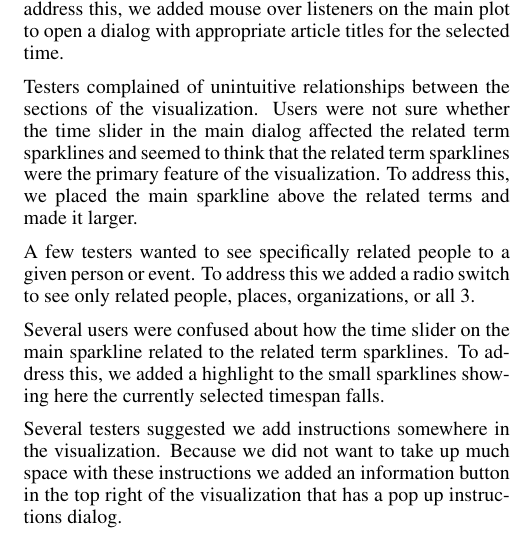
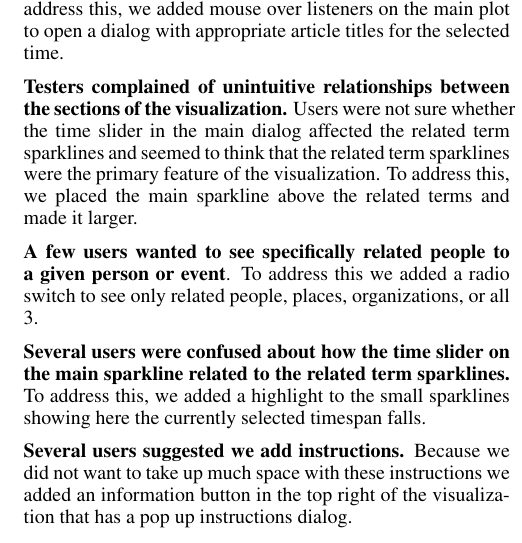
Before and after one commit to tpurtell/cs448b-paper, a LaTeX document (p.tex, which reads entity2.tex): part of one column of page 6 of 7, cut so that both start at the same text. Compiled offline with pdfLaTeX.

Commit message:
Styling to paragraph headers.

```diff
--- a/entity2.tex
+++ b/entity2.tex
@@ -1,18 +1,19 @@
 %!TEX root = p.tex
 \section{Entity 2}
+
 The second prototype generally received positive feedback. One of the common themes of the demos was that users liked the ability to drill down in the explorer prototype, but liked the simplicity of the entity prototype. Ultimately it seemed like we needed to add the ability to drill down further in to the newspaper data.
 
 We decided the best way to do this, while maintaining ease of use, was to link search terms with the related terms a user clicks. That is if the user searched 'Obama' and clicked the 'Chicago' related term, then both related terms and the main plot would update with articles containing 'Obama' and 'Chicago'. We also had a breadcrumb to handle adding these additional filters. However, after a few extra filters, it wasn't uncommon for only a small number of articles to remain. In addition, this broke the free-form linking from term to term idea so we ultimately removed this feature.
 
 Beyond this issue, there were a number of other things we needed to change after receiving feedback.
 
-The ability to drill down to the individual article level was a common request. This actually came up in our initial interviews with journalists to understand the space as well. To address this, we added mouse over listeners on the main plot to open a dialog with appropriate article titles for the selected time.
+\textbf{The ability to drill down to the individual article level was a common request.} This actually came up in our initial interviews with journalists to understand the space as well. To address this, we added mouse over listeners on the main plot to open a dialog with appropriate article titles for the selected time.
 
-Testers complained of unintuitive relationships between the sections of the visualization. Users were not sure whether the time slider in the main dialog affected the related term sparklines and seemed to think that the related term sparklines were the primary feature of the visualization. To address this, we placed the main sparkline above the related terms and made it larger.
+\textbf{Testers complained of unintuitive relationships between the sections of the visualization.} Users were not sure whether the time slider in the main dialog affected the related term sparklines and seemed to think that the related term sparklines were the primary feature of the visualization. To address this, we placed the main sparkline above the related terms and made it larger.
 
-A few testers wanted to see specifically related people to a given person or event. To address this we added a radio switch to see only related people, places, organizations, or all 3.
+\textbf{A few users wanted to see specifically related people to a given person or event}. To address this we added a radio switch to see only related people, places, organizations, or all 3.
 
-Several users were confused about how the time slider on the main sparkline related to the related term sparklines. To address this, we added a highlight to the small sparklines showing here the currently selected timespan falls.
+\textbf{Several users were confused about how the time slider on the main sparkline related to the related term sparklines.} To address this, we added a highlight to the small sparklines showing here the currently selected timespan falls.
 
-Several testers suggested we add instructions somewhere in the visualization. Because we did not want to take up much space with these instructions we added an information button in the top right of the visualization that has a pop up instructions dialog.
+\textbf{Several users suggested we add instructions.} Because we did not want to take up much space with these instructions we added an information button in the top right of the visualization that has a pop up instructions dialog.
 
```
Also changed, not shown: entity2.tex (2 more changed lines).
